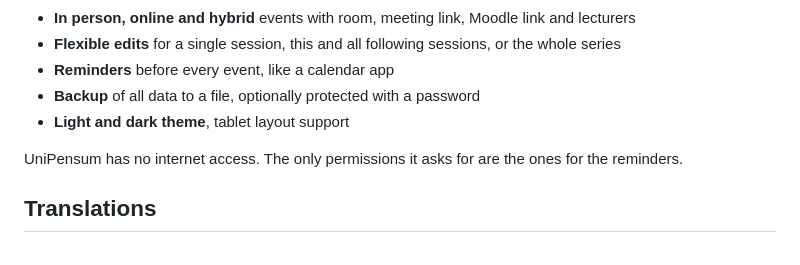
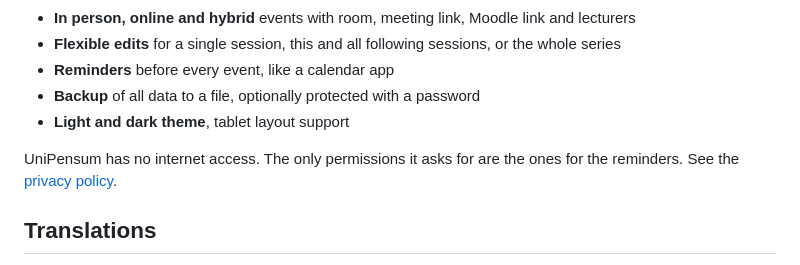
Before and after one commit to MCmoderSD/UniPensum, a Markdown page: README.md, the part around the change. Drawn GitHub-style.

```diff
--- a/README.md
+++ b/README.md
@@ -14,6 +14,7 @@ Free and open source, without an account and without internet access.
 
 UniPensum has no internet access.
 The only permissions it asks for are the ones for the reminders.
+See the [privacy policy](https://unipensum.mcmodersd.de/privacy/).
 
 ## Translations
 UniPensum is available in English and German, and more languages are welcome.
```
Also changed, not shown: docs/store-listing.md (+26 -0 lines).
